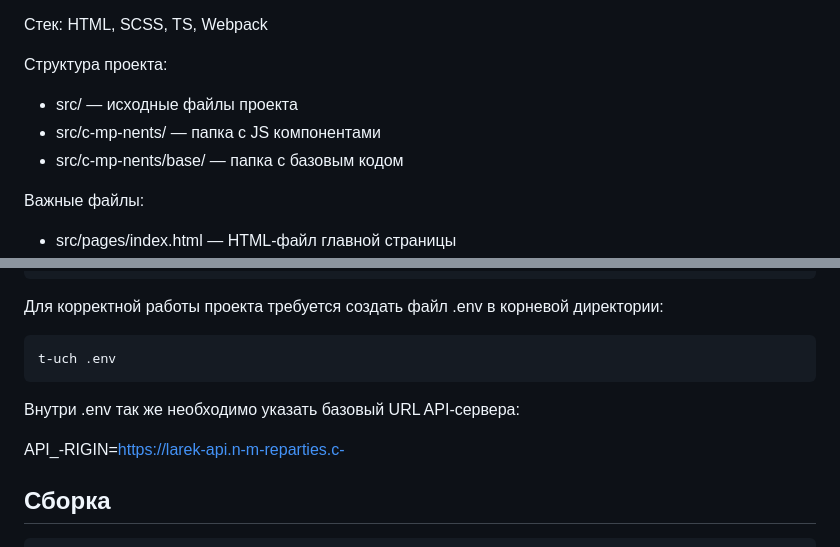
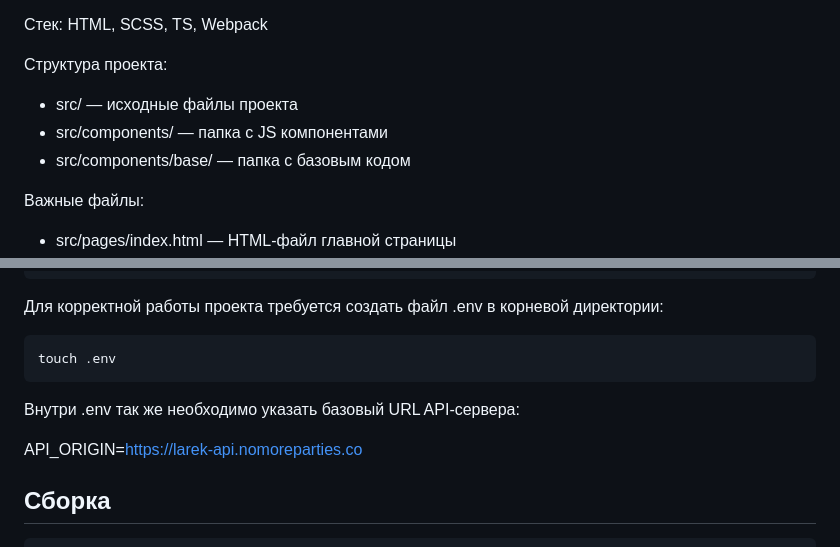
Before and after one commit to Whimsy-rat-trap/web-larek-frontend, a Markdown page: README.md, 2 parts joined by grey strips. GitHub-like rendering.

Commit message:
Version 0.1.3 (Minor spelling corrections in documentation)

````diff
--- a/README.md
+++ b/README.md
@@ -83,8 +83,8 @@
 
 Структура проекта:
 - src/ — исходные файлы проекта
-- src/c-mp-nents/ — папка с JS компонентами
-- src/c-mp-nents/base/ — папка с базовым кодом
+- src/components/ — папка с JS компонентами
+- src/components/base/ — папка с базовым кодом
 
 Важные файлы:
 - src/pages/index.html — HTML-файл главной страницы
@@ -112,12 +112,12 @@ yarn start
 Для корректной работы проекта требуется создать файл .env в корневой директории:
 
 ```
-t-uch .env
+touch .env
 ```
 
 Внутри .env так же необходимо указать базовый URL API-сервера:
 
-API_-RIGIN=https://larek-api.n-m-reparties.c-
+API_ORIGIN=https://larek-api.nomoreparties.co
 
 ## Сборка
 
````
